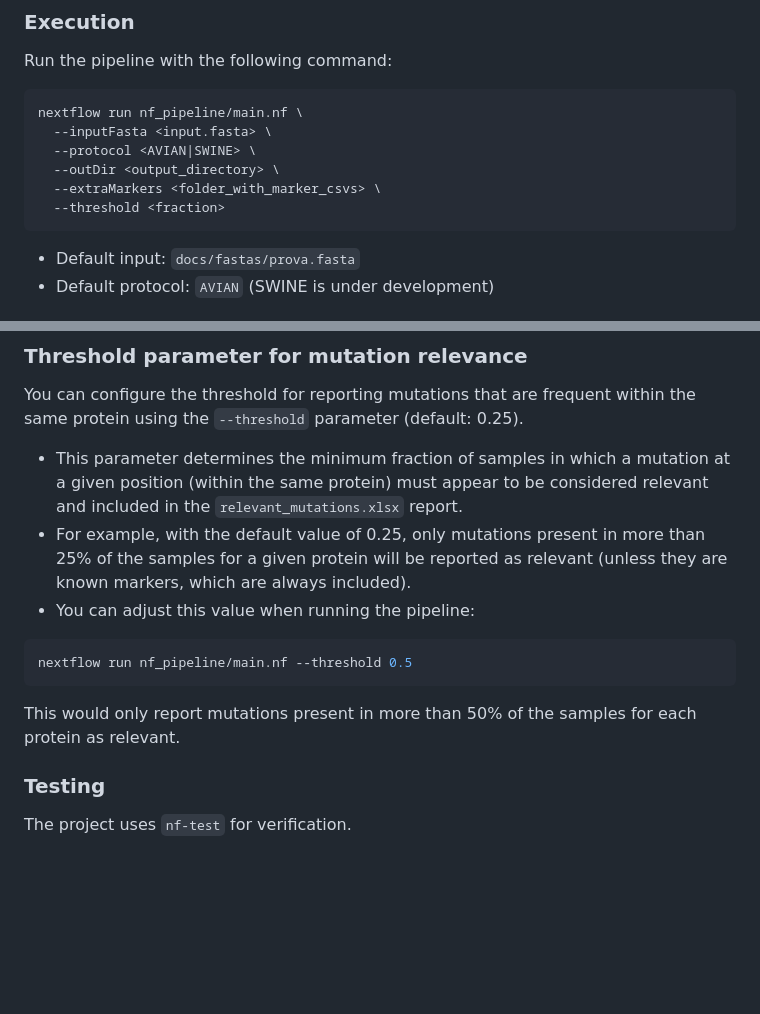
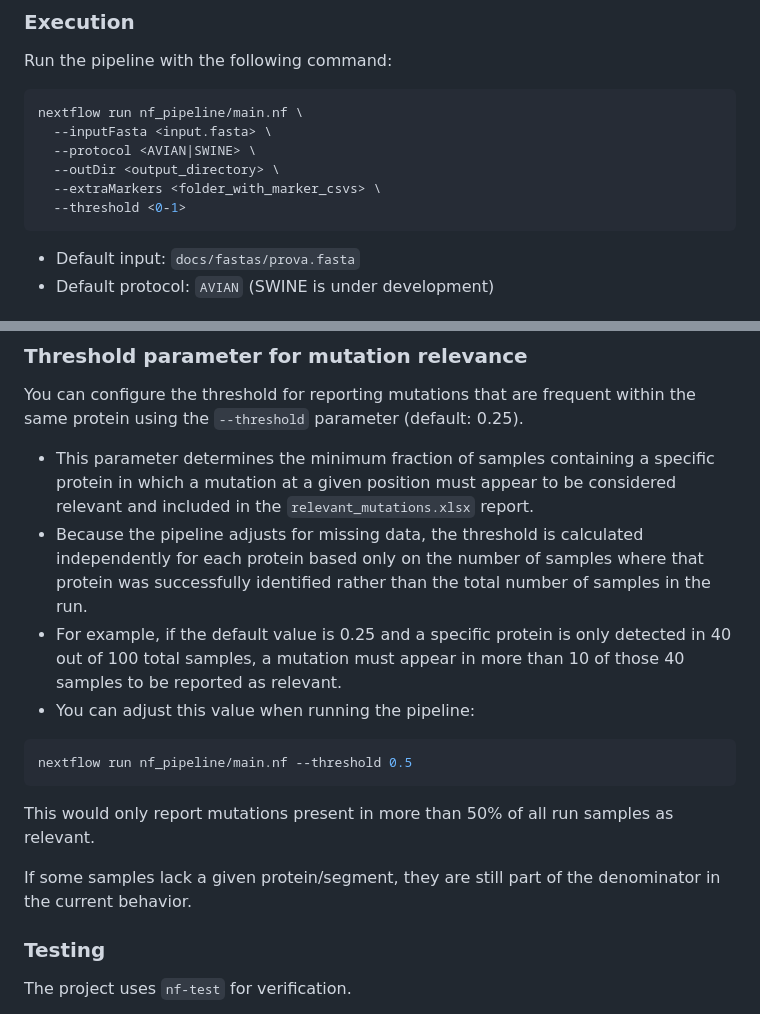
Before and after one commit to ValldHebron-Bioinformatics/FluTyper, a Markdown page: README.md, 2 parts joined by grey strips. Rendered like a GitHub page; blank space fills up the shorter version.

Commit message:
Clarify threshold parameter description in README and adjust example for mutation relevance reporting

````diff
--- a/README.md
+++ b/README.md
@@ -49,7 +49,7 @@ nextflow run nf_pipeline/main.nf \
   --protocol <AVIAN|SWINE> \
   --outDir <output_directory> \
   --extraMarkers <folder_with_marker_csvs> \
-  --threshold <fraction>
+  --threshold <0-1>
 ```
 - Default input: `docs/fastas/prova.fasta`
 - Default protocol: `AVIAN` (SWINE is under development)
@@ -80,15 +80,18 @@ Each row should specify the protein in the `PROTEIN` column. The pipeline will a
 
 You can configure the threshold for reporting mutations that are frequent within the same protein using the `--threshold` parameter (default: 0.25).
 
-- This parameter determines the minimum fraction of samples in which a mutation at a given position (within the same protein) must appear to be considered relevant and included in the `relevant_mutations.xlsx` report.
-- For example, with the default value of 0.25, only mutations present in more than 25% of the samples for a given protein will be reported as relevant (unless they are known markers, which are always included).
+- This parameter determines the minimum fraction of samples containing a specific protein in which a mutation at a given position must appear to be considered relevant and included in the `relevant_mutations.xlsx` report.
+- Because the pipeline adjusts for missing data, the threshold is calculated independently for each protein based only on the number of samples where that protein was successfully identified rather than the total number of samples in the run.
+- For example, if the default value is 0.25 and a specific protein is only detected in 40 out of 100 total samples, a mutation must appear in more than 10 of those 40 samples to be reported as relevant.
 - You can adjust this value when running the pipeline:
 
 ```bash
 nextflow run nf_pipeline/main.nf --threshold 0.5
 ```
 
-This would only report mutations present in more than 50% of the samples for each protein as relevant.
+This would only report mutations present in more than 50% of all run samples as relevant.
+
+If some samples lack a given protein/segment, they are still part of the denominator in the current behavior.
 
 ### Testing
 The project uses `nf-test` for verification.
````
